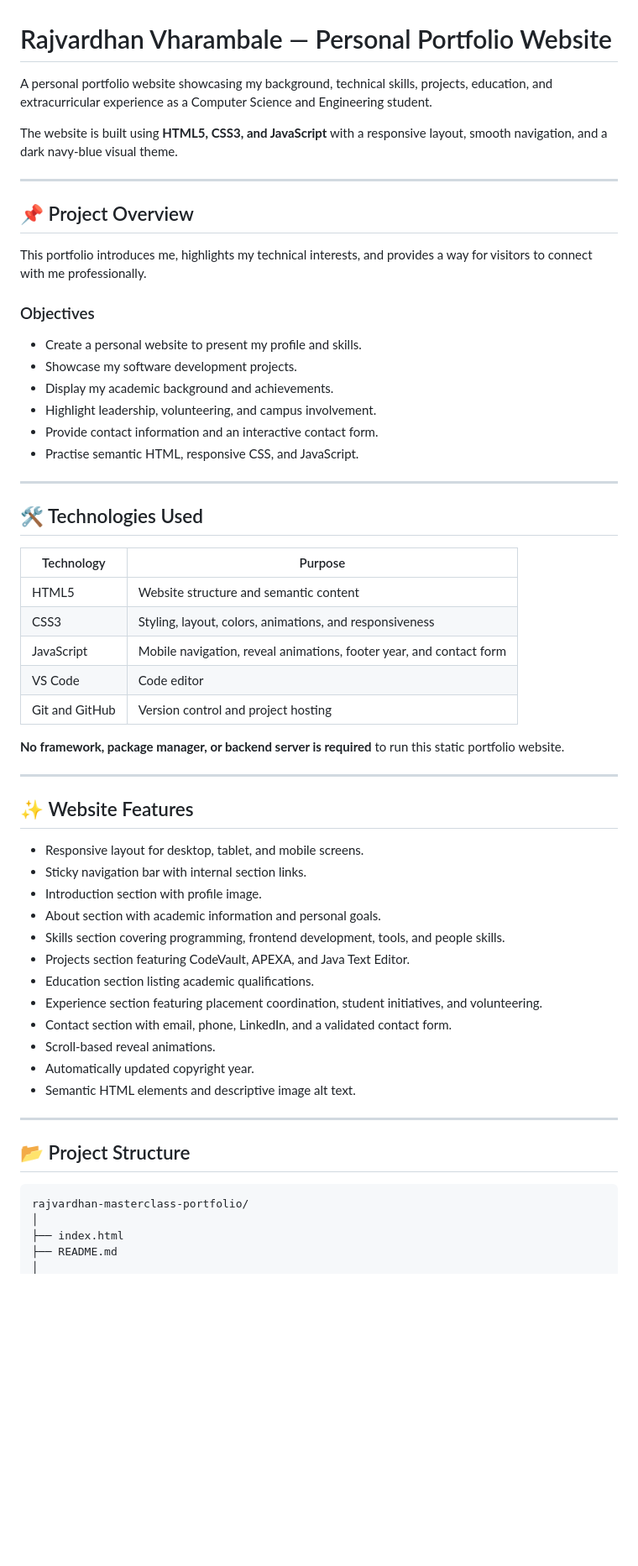
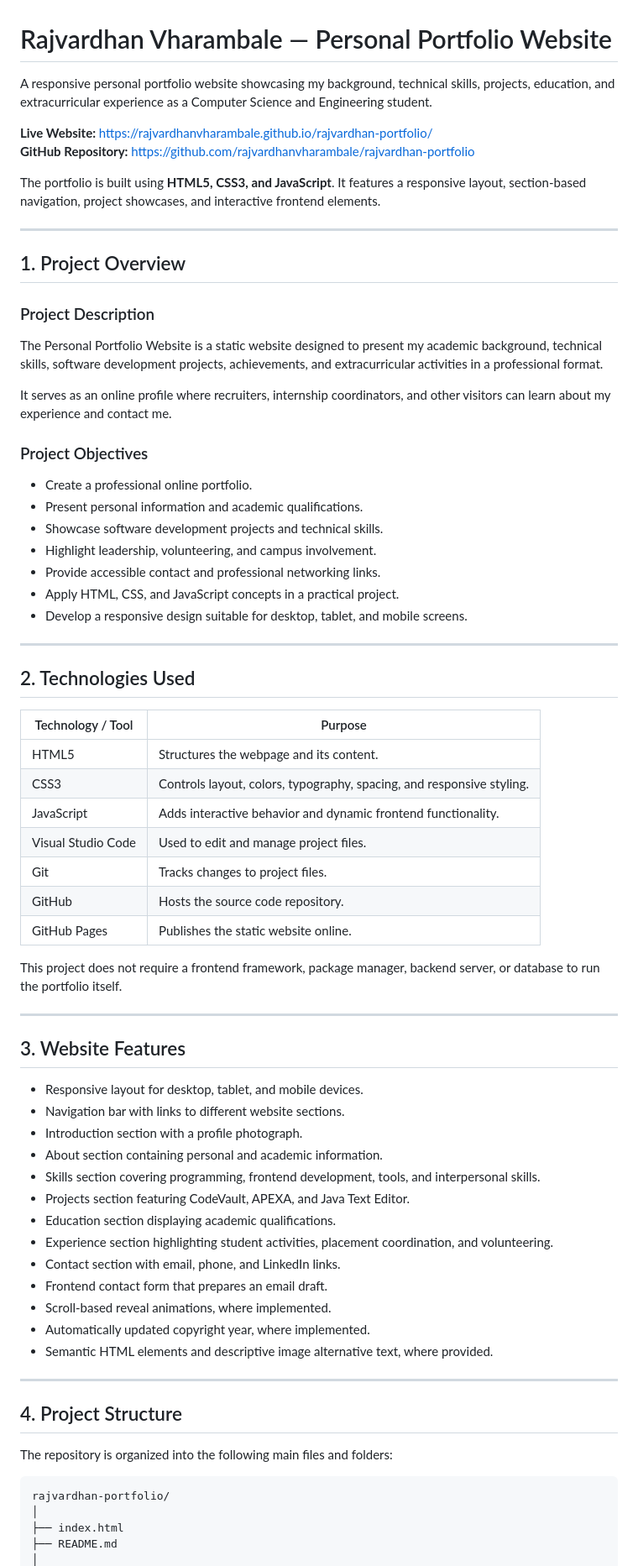
Before and after one commit to RajvardhanVharambale/rajvardhan-portfolio, a Markdown page: README.md, the part around one of its changes. Shown at 84% size. Drawn GitHub-style; blank space fills up the shorter version.

````diff
--- a/README.md
+++ b/README.md
@@ -1,61 +1,74 @@
 # Rajvardhan Vharambale — Personal Portfolio Website
 
-A personal portfolio website showcasing my background, technical skills, projects, education, and extracurricular experience as a Computer Science and Engineering student.
+A responsive personal portfolio website showcasing my background, technical skills, projects, education, and extracurricular experience as a Computer Science and Engineering student.
 
-The website is built using **HTML5, CSS3, and JavaScript** with a responsive layout, smooth navigation, and a dark navy-blue visual theme.
+**Live Website:** https://rajvardhanvharambale.github.io/rajvardhan-portfolio/
+**GitHub Repository:** https://github.com/rajvardhanvharambale/rajvardhan-portfolio
+
+The portfolio is built using **HTML5, CSS3, and JavaScript**. It features a responsive layout, section-based navigation, project showcases, and interactive frontend elements.
 
 ---
 
-## 📌 Project Overview
+## 1. Project Overview
 
-This portfolio introduces me, highlights my technical interests, and provides a way for visitors to connect with me professionally.
+### Project Description
 
-### Objectives
+The Personal Portfolio Website is a static website designed to present my academic background, technical skills, software development projects, achievements, and extracurricular activities in a professional format.
 
-- Create a personal website to present my profile and skills.
-- Showcase my software development projects.
-- Display my academic background and achievements.
+It serves as an online profile where recruiters, internship coordinators, and other visitors can learn about my experience and contact me.
+
+### Project Objectives
+
+- Create a professional online portfolio.
+- Present personal information and academic qualifications.
+- Showcase software development projects and technical skills.
 - Highlight leadership, volunteering, and campus involvement.
-- Provide contact information and an interactive contact form.
-- Practise semantic HTML, responsive CSS, and JavaScript.
+- Provide accessible contact and professional networking links.
+- Apply HTML, CSS, and JavaScript concepts in a practical project.
+- Develop a responsive design suitable for desktop, tablet, and mobile screens.
 
 ---
 
-## 🛠️ Technologies Used
+## 2. Technologies Used
 
-| Technology | Purpose |
+| Technology / Tool | Purpose |
 |---|---|
-| HTML5 | Website structure and semantic content |
-| CSS3 | Styling, layout, colors, animations, and responsiveness |
-| JavaScript | Mobile navigation, reveal animations, footer year, and contact form |
-| VS Code | Code editor |
-| Git and GitHub | Version control and project hosting |
+| HTML5 | Structures the webpage and its content. |
+| CSS3 | Controls layout, colors, typography, spacing, and responsive styling. |
+| JavaScript | Adds interactive behavior and dynamic frontend functionality. |
+| Visual Studio Code | Used to edit and manage project files. |
+| Git | Tracks changes to project files. |
+| GitHub | Hosts the source code repository. |
+| GitHub Pages | Publishes the static website online. |
 
-**No framework, package manager, or backend server is required** to run this static portfolio website.
+This project does not require a frontend framework, package manager, backend server, or database to run the portfolio itself.
 
 ---
 
-## ✨ Website Features
+## 3. Website Features
 
-- Responsive layout for desktop, tablet, and mobile screens.
-- Sticky navigation bar with internal section links.
-- Introduction section with profile image.
-- About section with academic information and personal goals.
-- Skills section covering programming, frontend development, tools, and people skills.
+- Responsive layout for desktop, tablet, and mobile devices.
+- Navigation bar with links to different website sections.
+- Introduction section with a profile photograph.
+- About section containing personal and academic information.
+- Skills section covering programming, frontend development, tools, and interpersonal skills.
 - Projects section featuring CodeVault, APEXA, and Java Text Editor.
-- Education section listing academic qualifications.
-- Experience section featuring placement coordination, student initiatives, and volunteering.
-- Contact section with email, phone, LinkedIn, and a validated contact form.
-- Scroll-based reveal animations.
-- Automatically updated copyright year.
-- Semantic HTML elements and descriptive image alt text.
+- Education section displaying academic qualifications.
+- Experience section highlighting student activities, placement coordination, and volunteering.
+- Contact section with email, phone, and LinkedIn links.
+- Frontend contact form that prepares an email draft.
+- Scroll-based reveal animations, where implemented.
+- Automatically updated copyright year, where implemented.
+- Semantic HTML elements and descriptive image alternative text, where provided.
 
 ---
 
-## 📂 Project Structure
+## 4. Project Structure
+
+The repository is organized into the following main files and folders:
 
 ```text
-rajvardhan-masterclass-portfolio/
+rajvardhan-portfolio/
 │
 ├── index.html
 ├── README.md
````
Also changed, not shown: other parts of README.md (+203 -111 lines).
